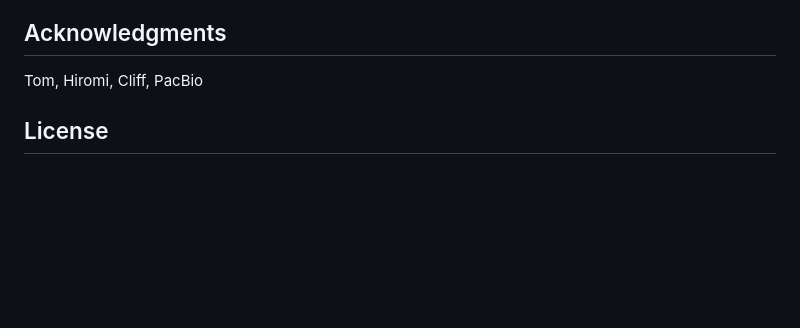
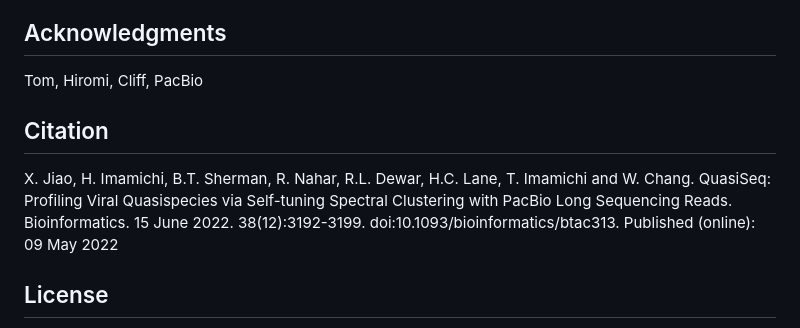
Before and after one commit to LHRI-Bioinformatics/QuasiSeq, a Markdown page: README.md, the part around the change. Drawn GitHub-style; blank space fills up the shorter version.

Commit message:
Update README.md
Add citation info

```diff
--- a/README.md
+++ b/README.md
@@ -41,7 +41,8 @@ The -p 9000:9000 portion of the command maps port 9000 on the host machine to po
 
 Tom, Hiromi, Cliff, PacBio
 
-
+## Citation
+X. Jiao, H. Imamichi, B.T. Sherman, R. Nahar, R.L. Dewar, H.C. Lane, T. Imamichi and W. Chang. QuasiSeq: Profiling Viral Quasispecies via Self-tuning Spectral Clustering with PacBio Long Sequencing Reads. Bioinformatics. 15 June 2022. 38(12):3192-3199. doi:10.1093/bioinformatics/btac313. Published (online): 09 May 2022
 
 ## License
 [Matlab Runtime] is needed to run the clustering code.  By downloading and running QuasiSeq, you are accepting Matlab's license.
```
